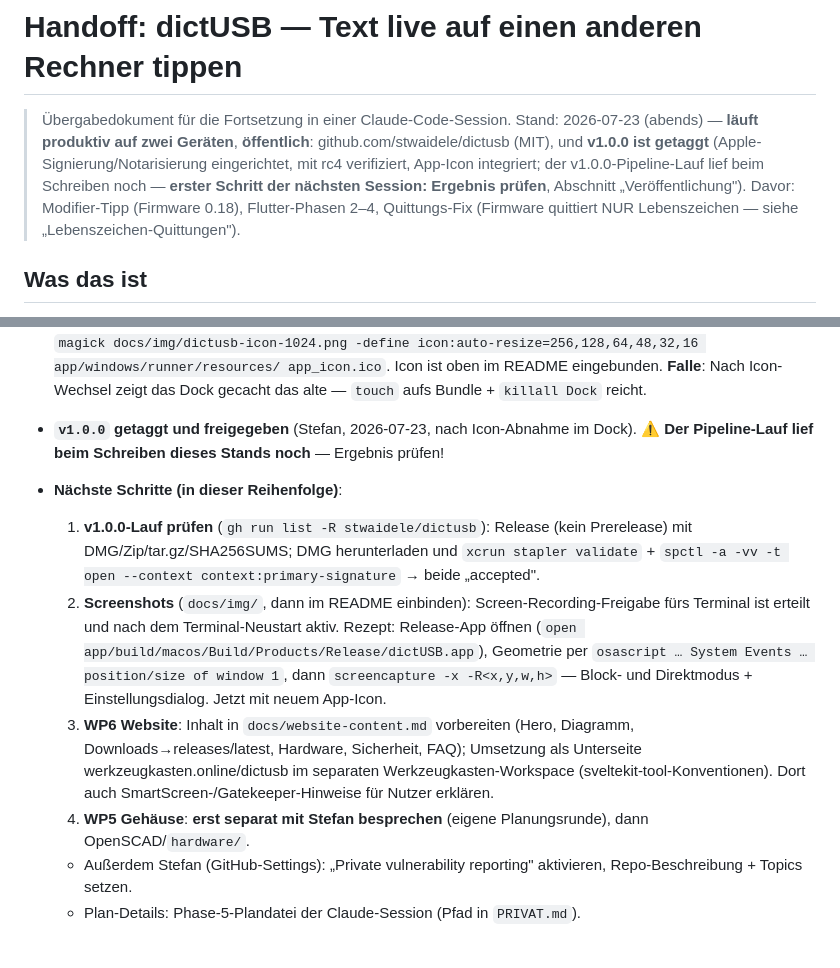
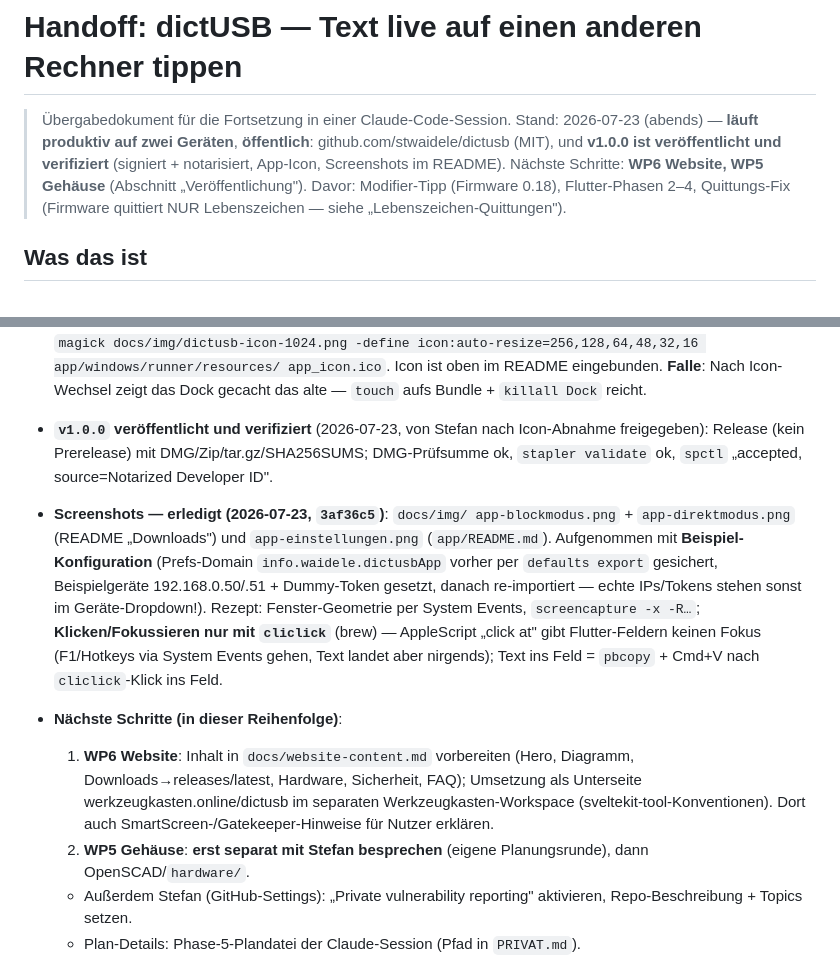
Before and after one commit to stwaidele/dictusb, a Markdown page: Handoff.md, 2 parts joined by grey strips. GitHub-like rendering.

Commit message:
Handoff: v1.0.0 verifiziert, Screenshots erledigt
Naechste Schritte nur noch Website (WP6) und Gehaeuse (WP5);
Screenshot-Rezept samt Beispiel-Konfig-Tausch und cliclick-Falle
dokumentiert.

Co-Authored-By: Claude Fable 5 <noreply@anthropic.com>

```diff
--- a/Handoff.md
+++ b/Handoff.md
@@ -3,10 +3,9 @@
 > Übergabedokument für die Fortsetzung in einer Claude-Code-Session.
 > Stand: 2026-07-23 (abends) — **läuft produktiv auf zwei Geräten**,
 > **öffentlich**: github.com/stwaidele/dictusb (MIT), und **v1.0.0 ist
-> getaggt** (Apple-Signierung/Notarisierung eingerichtet, mit rc4
-> verifiziert, App-Icon integriert; der v1.0.0-Pipeline-Lauf lief beim
-> Schreiben noch — **erster Schritt der nächsten Session: Ergebnis
-> prüfen**, Abschnitt „Veröffentlichung"). Davor: Modifier-Tipp
+> veröffentlicht und verifiziert** (signiert + notarisiert, App-Icon,
+> Screenshots im README). Nächste Schritte: **WP6 Website, WP5
+> Gehäuse** (Abschnitt „Veröffentlichung"). Davor: Modifier-Tipp
 > (Firmware 0.18), Flutter-Phasen 2–4, Quittungs-Fix (Firmware
 > quittiert NUR Lebenszeichen — siehe „Lebenszeichen-Quittungen").
 
@@ -390,28 +389,31 @@ cd app && dart run bin/probe.dart           # nur aus echtem Terminal!
   Icon-Wechsel zeigt das Dock gecacht das alte — `touch` aufs Bundle +
   `killall Dock` reicht.
 
-- **`v1.0.0` getaggt und freigegeben** (Stefan, 2026-07-23, nach
-  Icon-Abnahme im Dock). ⚠️ **Der Pipeline-Lauf lief beim Schreiben
-  dieses Stands noch** — Ergebnis prüfen!
+- **`v1.0.0` veröffentlicht und verifiziert** (2026-07-23, von Stefan
+  nach Icon-Abnahme freigegeben): Release (kein Prerelease) mit
+  DMG/Zip/tar.gz/SHA256SUMS; DMG-Prüfsumme ok, `stapler validate` ok,
+  `spctl` „accepted, source=Notarized Developer ID".
+
+- **Screenshots — erledigt (2026-07-23, `3af36c5`)**: `docs/img/
+  app-blockmodus.png` + `app-direktmodus.png` (README „Downloads")
+  und `app-einstellungen.png` (`app/README.md`). Aufgenommen mit
+  **Beispiel-Konfiguration** (Prefs-Domain `info.waidele.dictusbApp`
+  vorher per `defaults export` gesichert, Beispielgeräte
+  192.168.0.50/.51 + Dummy-Token gesetzt, danach re-importiert —
+  echte IPs/Tokens stehen sonst im Geräte-Dropdown!). Rezept:
+  Fenster-Geometrie per System Events, `screencapture -x -R…`;
+  **Klicken/Fokussieren nur mit `cliclick`** (brew) — AppleScript
+  „click at" gibt Flutter-Feldern keinen Fokus (F1/Hotkeys via
+  System Events gehen, Text landet aber nirgends); Text ins Feld =
+  `pbcopy` + Cmd+V nach `cliclick`-Klick ins Feld.
 
 - **Nächste Schritte (in dieser Reihenfolge)**:
-  1. **v1.0.0-Lauf prüfen** (`gh run list -R stwaidele/dictusb`):
-     Release (kein Prerelease) mit DMG/Zip/tar.gz/SHA256SUMS; DMG
-     herunterladen und `xcrun stapler validate` + `spctl -a -vv -t
-     open --context context:primary-signature` → beide „accepted".
-  2. **Screenshots** (`docs/img/`, dann im README einbinden):
-     Screen-Recording-Freigabe fürs Terminal ist erteilt und nach dem
-     Terminal-Neustart aktiv. Rezept: Release-App öffnen
-     (`open app/build/macos/Build/Products/Release/dictUSB.app`),
-     Geometrie per `osascript … System Events … position/size of
-     window 1`, dann `screencapture -x -R<x,y,w,h>` — Block- und
-     Direktmodus + Einstellungsdialog. Jetzt mit neuem App-Icon.
-  3. **WP6 Website**: Inhalt in `docs/website-content.md` vorbereiten
+  1. **WP6 Website**: Inhalt in `docs/website-content.md` vorbereiten
      (Hero, Diagramm, Downloads→releases/latest, Hardware, Sicherheit,
      FAQ); Umsetzung als Unterseite werkzeugkasten.online/dictusb im
      separaten Werkzeugkasten-Workspace (sveltekit-tool-Konventionen).
      Dort auch SmartScreen-/Gatekeeper-Hinweise für Nutzer erklären.
-  4. **WP5 Gehäuse**: **erst separat mit Stefan besprechen** (eigene
+  2. **WP5 Gehäuse**: **erst separat mit Stefan besprechen** (eigene
      Planungsrunde), dann OpenSCAD/`hardware/`.
   - Außerdem Stefan (GitHub-Settings): „Private vulnerability
     reporting" aktivieren, Repo-Beschreibung + Topics setzen.
```
